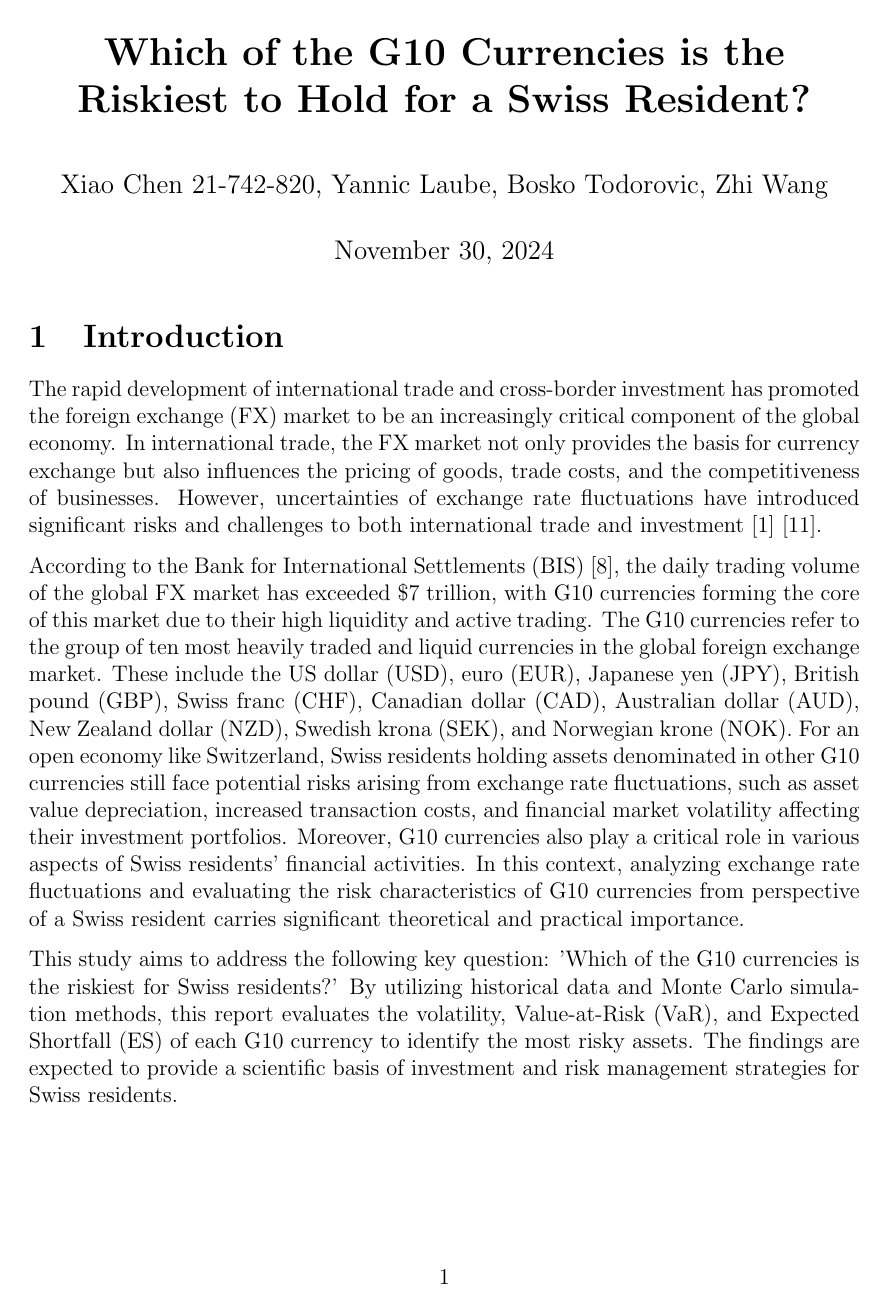
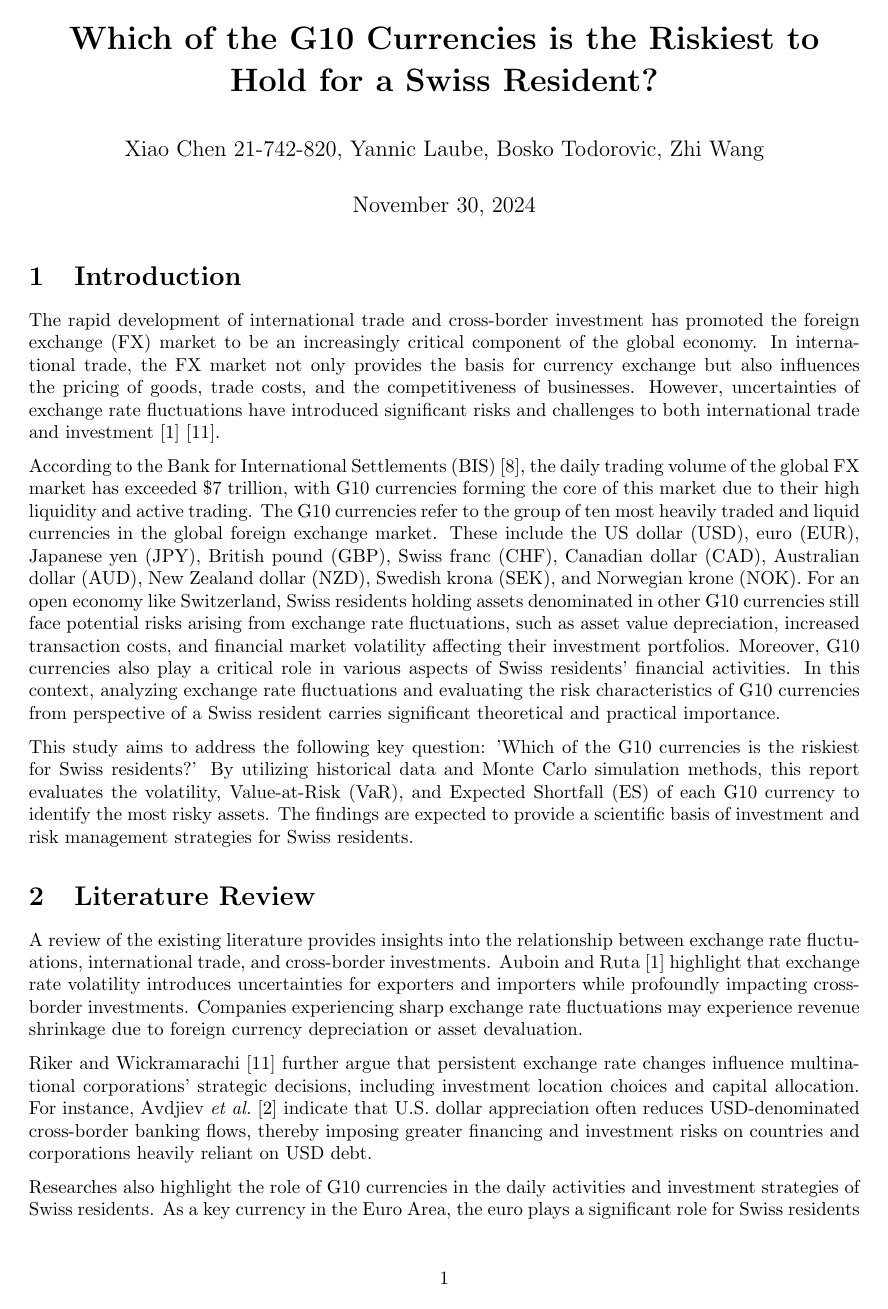
Before and after one commit to zongcai66/G10_currency_risk_for_Swiss_residents, a LaTeX document (reports/paper/text_paper.tex): page 1 of 11 before the commit and page 1 of 10 after it. Compiled offline with pdfLaTeX.

Commit message:
Updates from Overleaf

```diff
--- a/reports/paper/text_paper.tex
+++ b/reports/paper/text_paper.tex
@@ -1,7 +1,25 @@
-\documentclass[a4paper, 12pt]{article}
+\documentclass{article}
+\usepackage{amsmath}
+\usepackage{dcolumn}
+\usepackage{threeparttable}
+
+\newcolumntype{d}[1]{D{.}{.}{#1}}
+
+% Placeholder paragraphs with text
+\usepackage{blindtext}
+
+% No indent for new paragraphs
+\setlength\parindent{0pt}
+
+% bibliography
+% \addbibresource{template-biblio.bib}
+
+
+% \documentclass[a4paper, 12pt]{article}
+
 \usepackage{parskip}
-\usepackage[utf8]{inputenc}
-\usepackage[english]{babel}
+% \usepackage[utf8]{inputenc}
+% \usepackage[english]{babel}
 \usepackage[letterpaper,top=2cm,bottom=2cm,left=3cm,right=3cm,marginparwidth=1.75cm]{geometry}
 \usepackage{biblatex}
 \addbibresource{reports/paper/refs.bib}
```
Also changed, not shown: reports/presentation/presentation.tex (+4 -4 lines).
